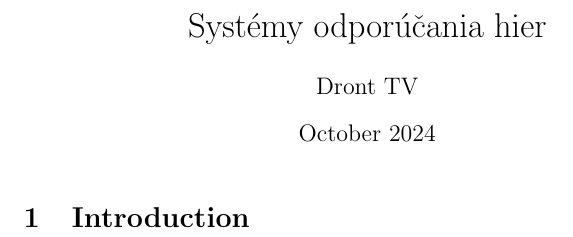
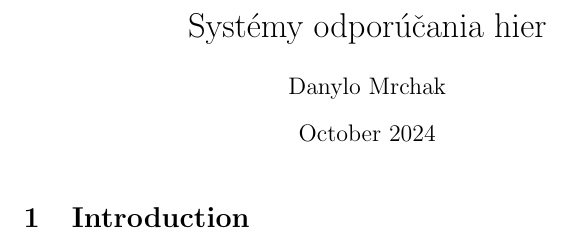
Before and after one commit to Mar123500/game-recomendation-system, a LaTeX document (Clanok.tex): part of the page, cut so that both start at the same text. Compiled offline with pdfLaTeX.

Commit message:
<SCRUM-26><pridat meno>

```diff
--- a/Clanok.tex
+++ b/Clanok.tex
@@ -2,7 +2,7 @@
 \usepackage{graphicx} % Required for inserting images
 
 \title{Systémy odporúčania hier}
-\author{Dront TV}
+\author{Danylo Mrchak}
 \date{October 2024}
 
 \begin{document}
```
